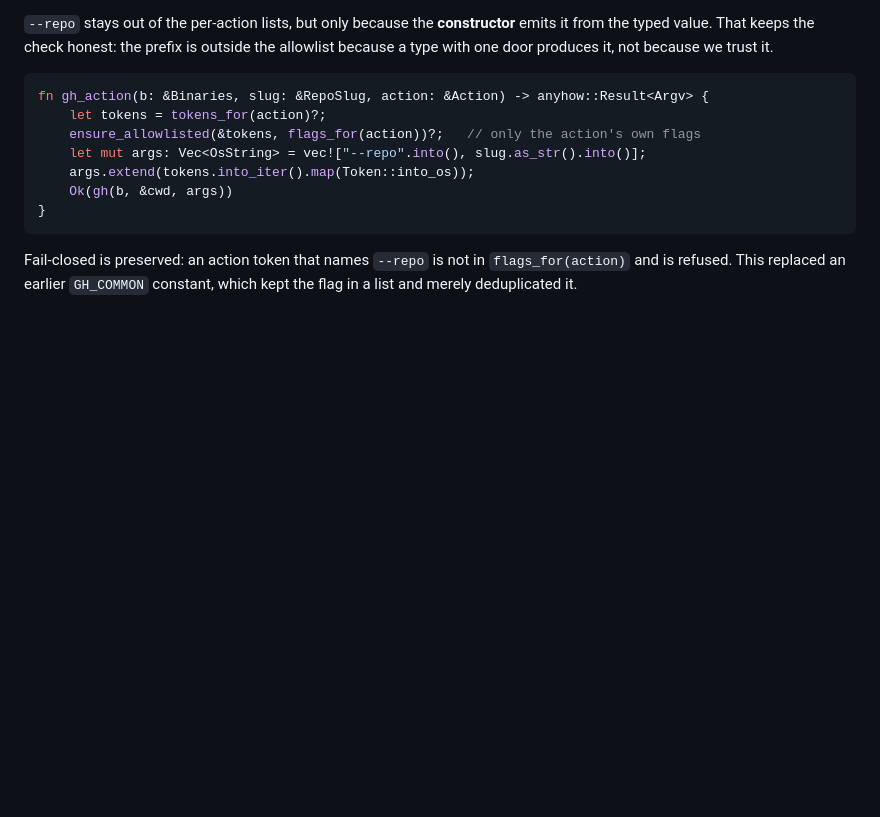
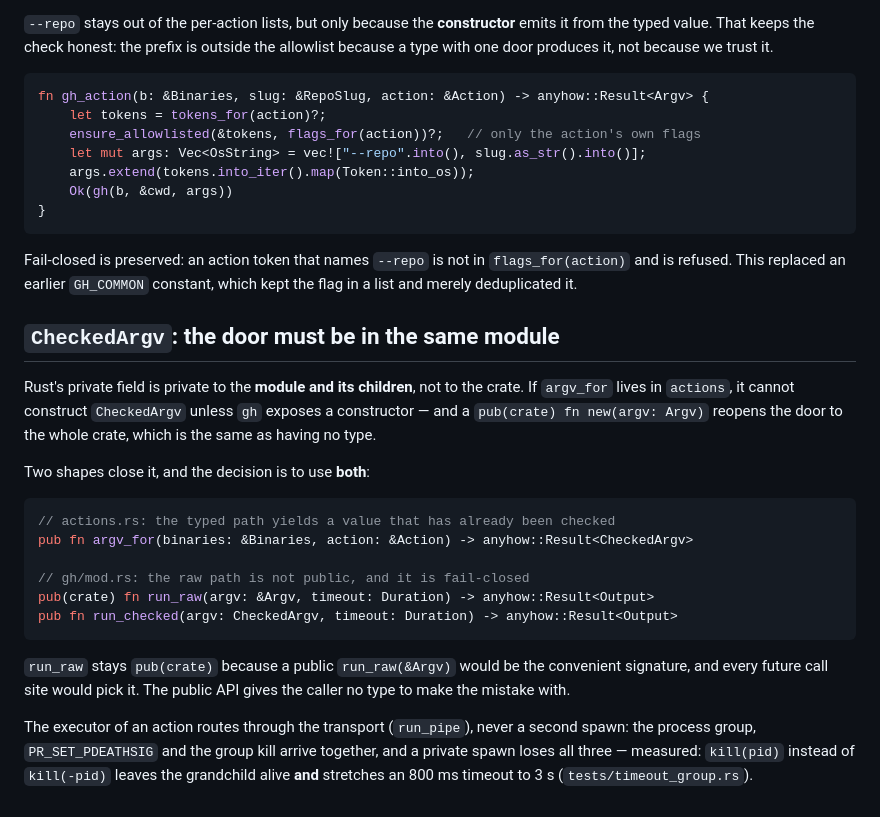
Before and after one commit to meviusisback/git-tasks-tui, a Markdown page: docs/task9-allowlist.md, the part around the change. GitHub-like rendering; blank space fills up the shorter version.

Commit message:
docs(task9): CheckedArgv door must live in gh; run_raw stays pub(crate)

````diff
--- a/docs/task9-allowlist.md
+++ b/docs/task9-allowlist.md
@@ -165,3 +165,31 @@ fn gh_action(b: &Binaries, slug: &RepoSlug, action: &Action) -> anyhow::Result<A
 
 Fail-closed is preserved: an action token that names `--repo` is not in `flags_for(action)` and is refused.
 This replaced an earlier `GH_COMMON` constant, which kept the flag in a list and merely deduplicated it.
+
+## `CheckedArgv`: the door must be in the same module
+
+Rust's private field is private to the **module and its children**, not to the
+crate. If `argv_for` lives in `actions`, it cannot construct `CheckedArgv` unless
+`gh` exposes a constructor — and a `pub(crate) fn new(argv: Argv)` reopens the
+door to the whole crate, which is the same as having no type.
+
+Two shapes close it, and the decision is to use **both**:
+
+```rust
+// actions.rs: the typed path yields a value that has already been checked
+pub fn argv_for(binaries: &Binaries, action: &Action) -> anyhow::Result<CheckedArgv>
+
+// gh/mod.rs: the raw path is not public, and it is fail-closed
+pub(crate) fn run_raw(argv: &Argv, timeout: Duration) -> anyhow::Result<Output>
+pub fn run_checked(argv: CheckedArgv, timeout: Duration) -> anyhow::Result<Output>
+```
+
+`run_raw` stays `pub(crate)` because a public `run_raw(&Argv)` would be the
+convenient signature, and every future call site would pick it. The public API
+gives the caller no type to make the mistake with.
+
+The executor of an action routes through the transport (`run_pipe`), never a
+second spawn: the process group, `PR_SET_PDEATHSIG` and the group kill arrive
+together, and a private spawn loses all three — measured: `kill(pid)` instead of
+`kill(-pid)` leaves the grandchild alive **and** stretches an 800 ms timeout to
+3 s (`tests/timeout_group.rs`).
````
